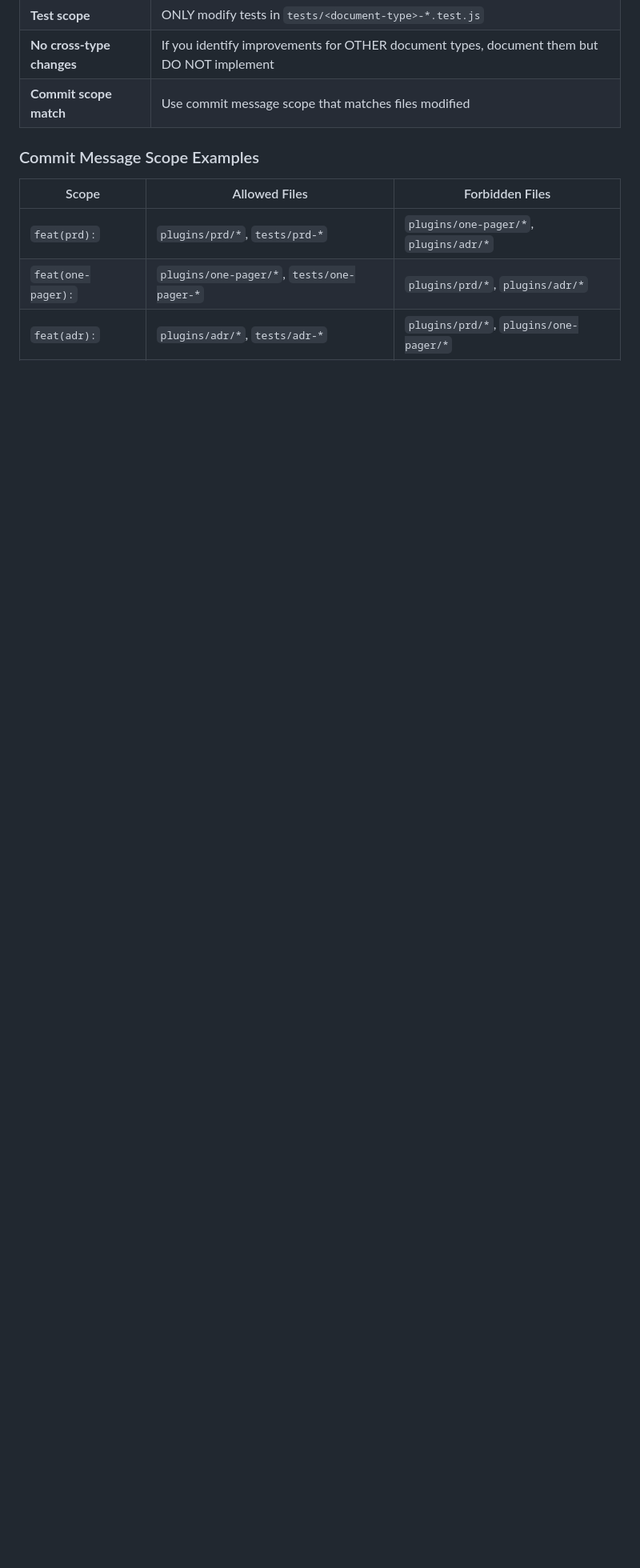
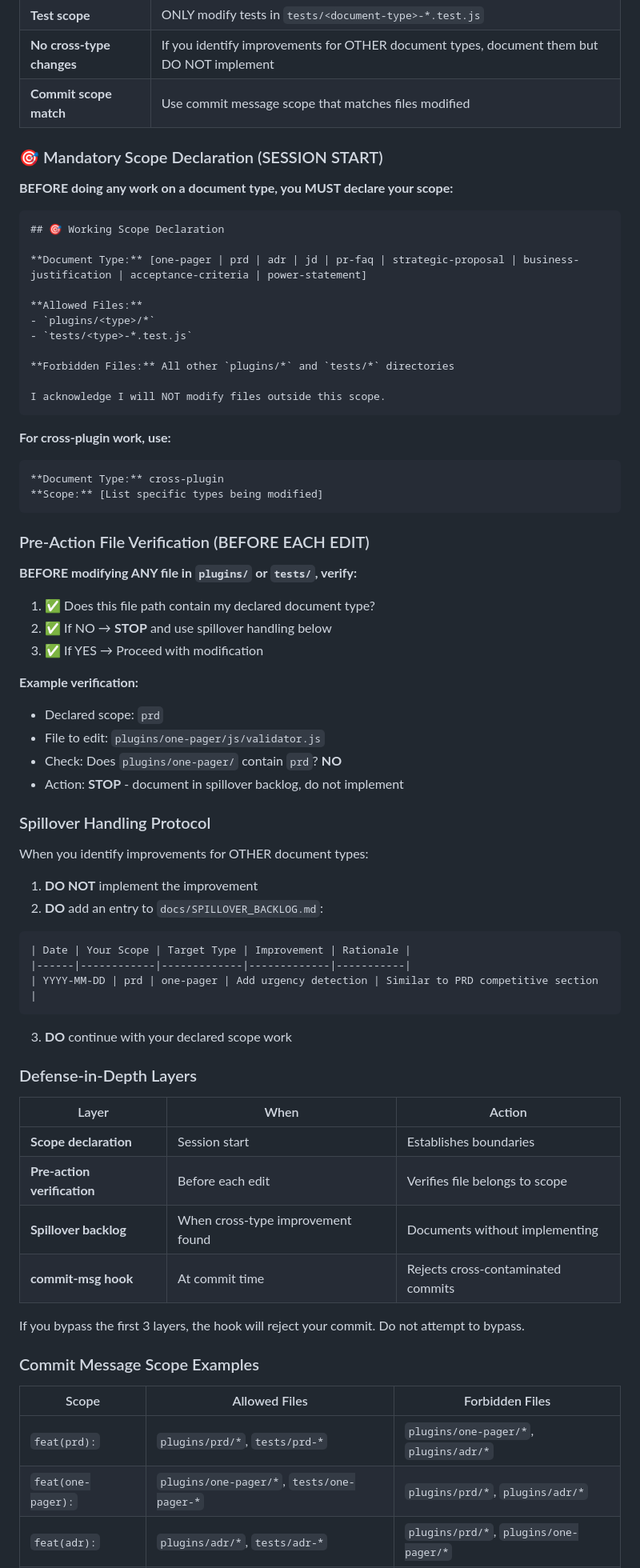
Before and after one commit to bordenet/docforge-ai, a Markdown page: Agents.md, the part around the change. Shown at 80% size. Rendered like a GitHub page; blank space fills up the shorter version.

````diff
--- a/Agents.md
+++ b/Agents.md
@@ -175,6 +175,70 @@ When working on a specific document type (one-pager, prd, adr, etc.):
 | **No cross-type changes** | If you identify improvements for OTHER document types, document them but DO NOT implement |
 | **Commit scope match** | Use commit message scope that matches files modified |
 
+### 🎯 Mandatory Scope Declaration (SESSION START)
+
+**BEFORE doing any work on a document type, you MUST declare your scope:**
+
+```
+## 🎯 Working Scope Declaration
+
+**Document Type:** [one-pager | prd | adr | jd | pr-faq | strategic-proposal | business-justification | acceptance-criteria | power-statement]
+
+**Allowed Files:**
+- `plugins/<type>/*`
+- `tests/<type>-*.test.js`
+
+**Forbidden Files:** All other `plugins/*` and `tests/*` directories
+
+I acknowledge I will NOT modify files outside this scope.
+```
+
+**For cross-plugin work, use:**
+```
+**Document Type:** cross-plugin
+**Scope:** [List specific types being modified]
+```
+
+### Pre-Action File Verification (BEFORE EACH EDIT)
+
+**BEFORE modifying ANY file in `plugins/` or `tests/`, verify:**
+
+1. ✅ Does this file path contain my declared document type?
+2. ✅ If NO → **STOP** and use spillover handling below
+3. ✅ If YES → Proceed with modification
+
+**Example verification:**
+- Declared scope: `prd`
+- File to edit: `plugins/one-pager/js/validator.js`
+- Check: Does `plugins/one-pager/` contain `prd`? **NO**
+- Action: **STOP** - document in spillover backlog, do not implement
+
+### Spillover Handling Protocol
+
+When you identify improvements for OTHER document types:
+
+1. **DO NOT** implement the improvement
+2. **DO** add an entry to `docs/SPILLOVER_BACKLOG.md`:
+
+```markdown
+| Date | Your Scope | Target Type | Improvement | Rationale |
+|------|------------|-------------|-------------|-----------|
+| YYYY-MM-DD | prd | one-pager | Add urgency detection | Similar to PRD competitive section |
+```
+
+3. **DO** continue with your declared scope work
+
+### Defense-in-Depth Layers
+
+| Layer | When | Action |
+|-------|------|--------|
+| **Scope declaration** | Session start | Establishes boundaries |
+| **Pre-action verification** | Before each edit | Verifies file belongs to scope |
+| **Spillover backlog** | When cross-type improvement found | Documents without implementing |
+| **commit-msg hook** | At commit time | Rejects cross-contaminated commits |
+
+If you bypass the first 3 layers, the hook will reject your commit. Do not attempt to bypass.
+
 ### Commit Message Scope Examples
 
 | Scope | Allowed Files | Forbidden Files |
````
Also changed, not shown: docs/SPILLOVER_BACKLOG.md (added, +55 -0 lines).
